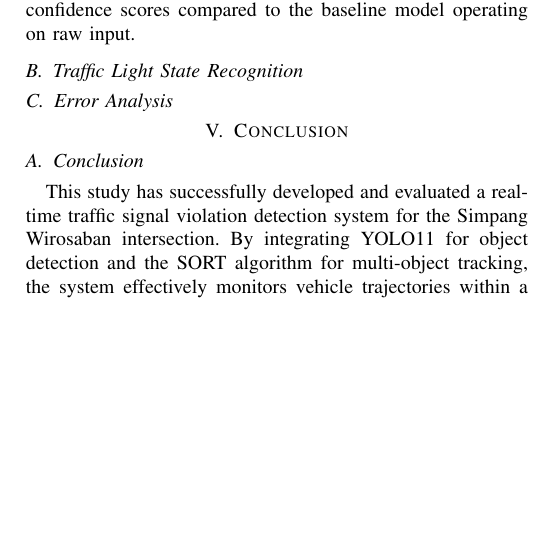
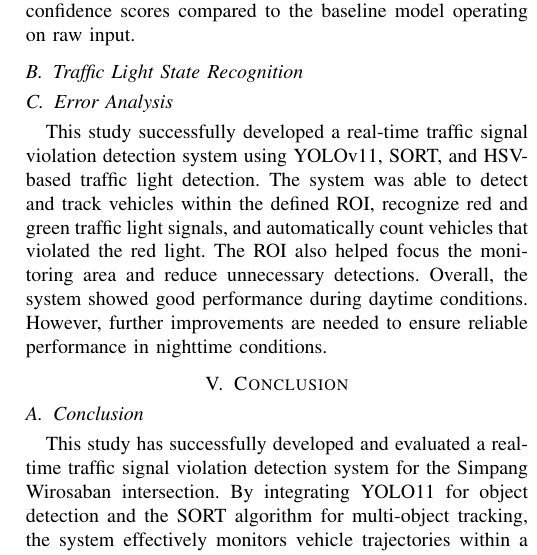
Before and after one commit to deiraaisyar/traffic-light-violation-detection, a LaTeX paper (final-report/main.tex, which reads final-report/sections/experiments_results.tex): part of one column of page 7 of 7 before the commit and part of one column of page 7 of 8 after it, cut so that both start at the same text, the shorter picture padded with empty space. Compiled offline with pdfLaTeX.

Commit message:
Add error analysis

```diff
--- a/final-report/sections/experiments_results.tex
+++ b/final-report/sections/experiments_results.tex
@@ -21,4 +21,4 @@ The three-stage pipeline significantly improves vehicle localization in low-ligh
 % Tambahkan konten untuk bagian ini
 
 \subsection{Error Analysis}
-% Tambahkan konten untuk bagian ini
+This study successfully developed a real-time traffic signal violation detection system using YOLOv11, SORT, and HSV-based traffic light detection. The system was able to detect and track vehicles within the defined ROI, recognize red and green traffic light signals, and automatically count vehicles that violated the red light. The ROI also helped focus the monitoring area and reduce unnecessary detections. Overall, the system showed good performance during daytime conditions. However, further improvements are needed to ensure reliable performance in nighttime conditions.
```
